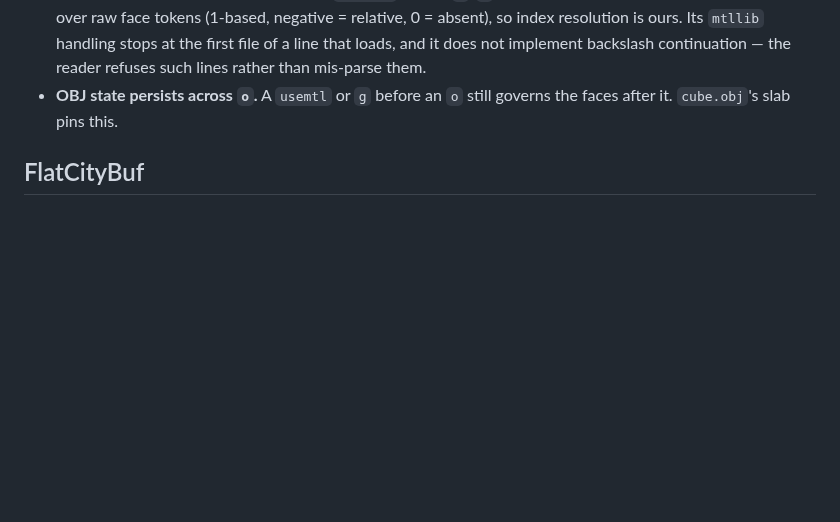
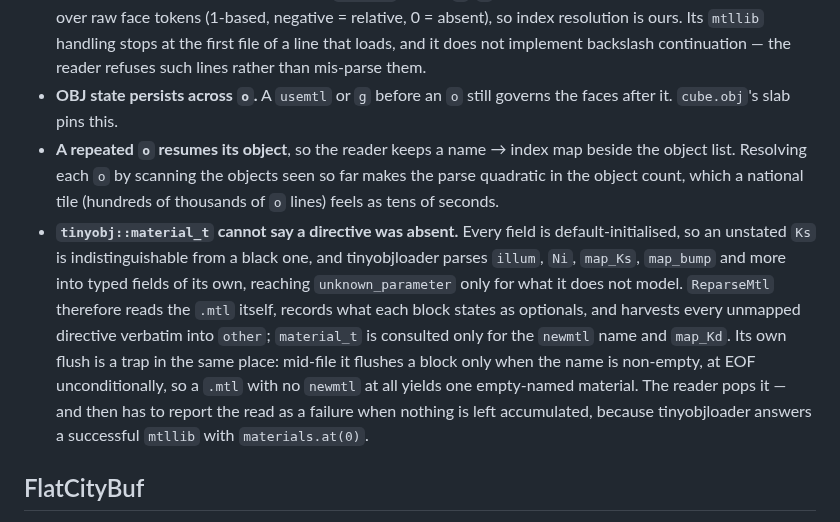
Before and after one commit to cityjson/duckdb-cityjson, a Markdown page: docs/TRAPS.md, the part around the change. Drawn GitHub-style; blank space fills up the shorter version.

```diff
--- a/docs/TRAPS.md
+++ b/docs/TRAPS.md
@@ -185,6 +185,22 @@ columns, never the definitions.
   than mis-parse them.
 - **OBJ state persists across `o`.** A `usemtl` or `g` before an `o` still
   governs the faces after it. `cube.obj`'s slab pins this.
+- **A repeated `o` resumes its object**, so the reader keeps a name → index map
+  beside the object list. Resolving each `o` by scanning the objects seen so far
+  makes the parse quadratic in the object count, which a national tile
+  (hundreds of thousands of `o` lines) feels as tens of seconds.
+- **`tinyobj::material_t` cannot say a directive was absent.** Every field is
+  default-initialised, so an unstated `Ks` is indistinguishable from a black one,
+  and tinyobjloader parses `illum`, `Ni`, `map_Ks`, `map_bump` and more into typed
+  fields of its own, reaching `unknown_parameter` only for what it does not model.
+  `ReparseMtl` therefore reads the `.mtl` itself, records what each block states as
+  optionals, and harvests every unmapped directive verbatim into `other`;
+  `material_t` is consulted only for the `newmtl` name and `map_Kd`. Its own flush
+  is a trap in the same place: mid-file it flushes a block only when the name is
+  non-empty, at EOF unconditionally, so a `.mtl` with no `newmtl` at all yields one
+  empty-named material. The reader pops it — and then has to report the read as a
+  failure when nothing is left accumulated, because tinyobjloader answers a
+  successful `mtllib` with `materials.at(0)`.
 
 ## FlatCityBuf
 
```
Also changed, not shown: docs/FUNCTIONS.md (+15 -9 lines), 1 other file.
